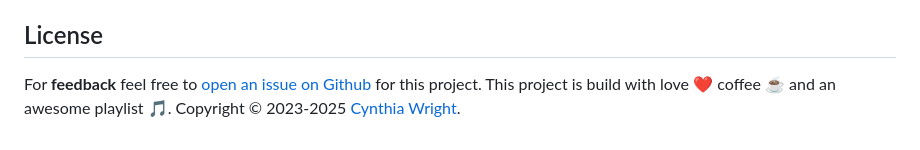
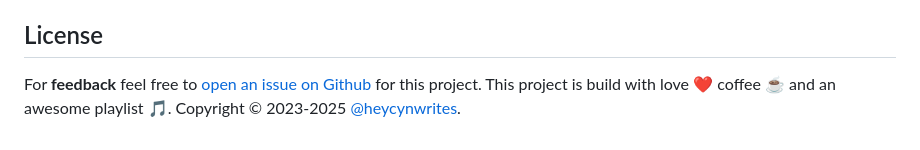
Before and after one commit to cynsdaemon/restaurant-reviews-app, a Markdown page: README.md, the part around the change. Rendered like a GitHub page.

```diff
--- a/README.md
+++ b/README.md
@@ -57,4 +57,4 @@ Reference Links:
 License
 --------
 
-For **feedback** feel free to [open an issue on Github](https://github.com/cynsdaemon/restaurant-reviews-app/issues) for this project. This project is build with love :heart: coffee :coffee: and an awesome playlist :musical_note:. Copyright &copy; 2023-2025 [Cynthia Wright](https://heycynwrites.com).
+For **feedback** feel free to [open an issue on Github](https://github.com/cynsdaemon/restaurant-reviews-app/issues) for this project. This project is build with love :heart: coffee :coffee: and an awesome playlist :musical_note:. Copyright &copy; 2023-2025 [@heycynwrites](https://heycynwrites.com).
```
